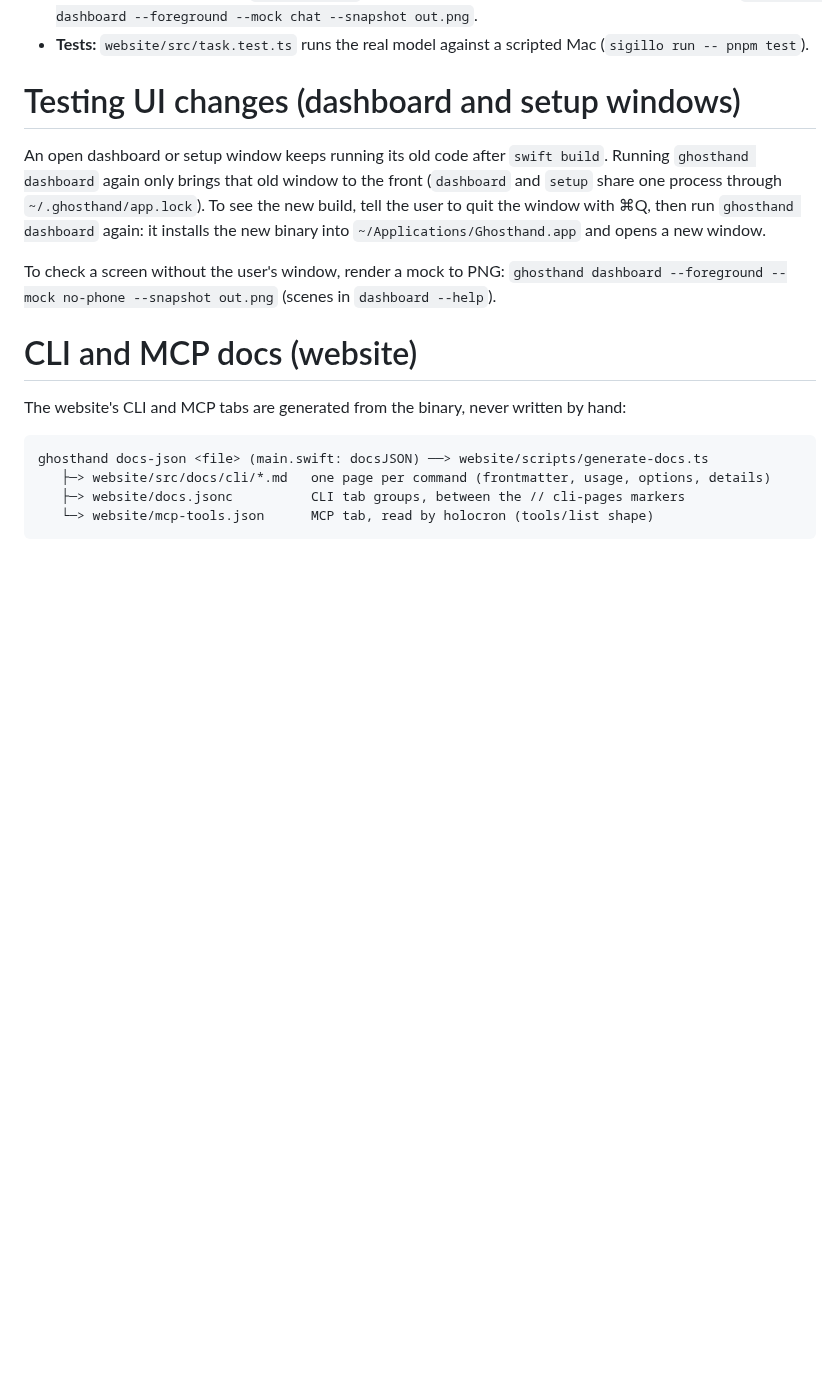
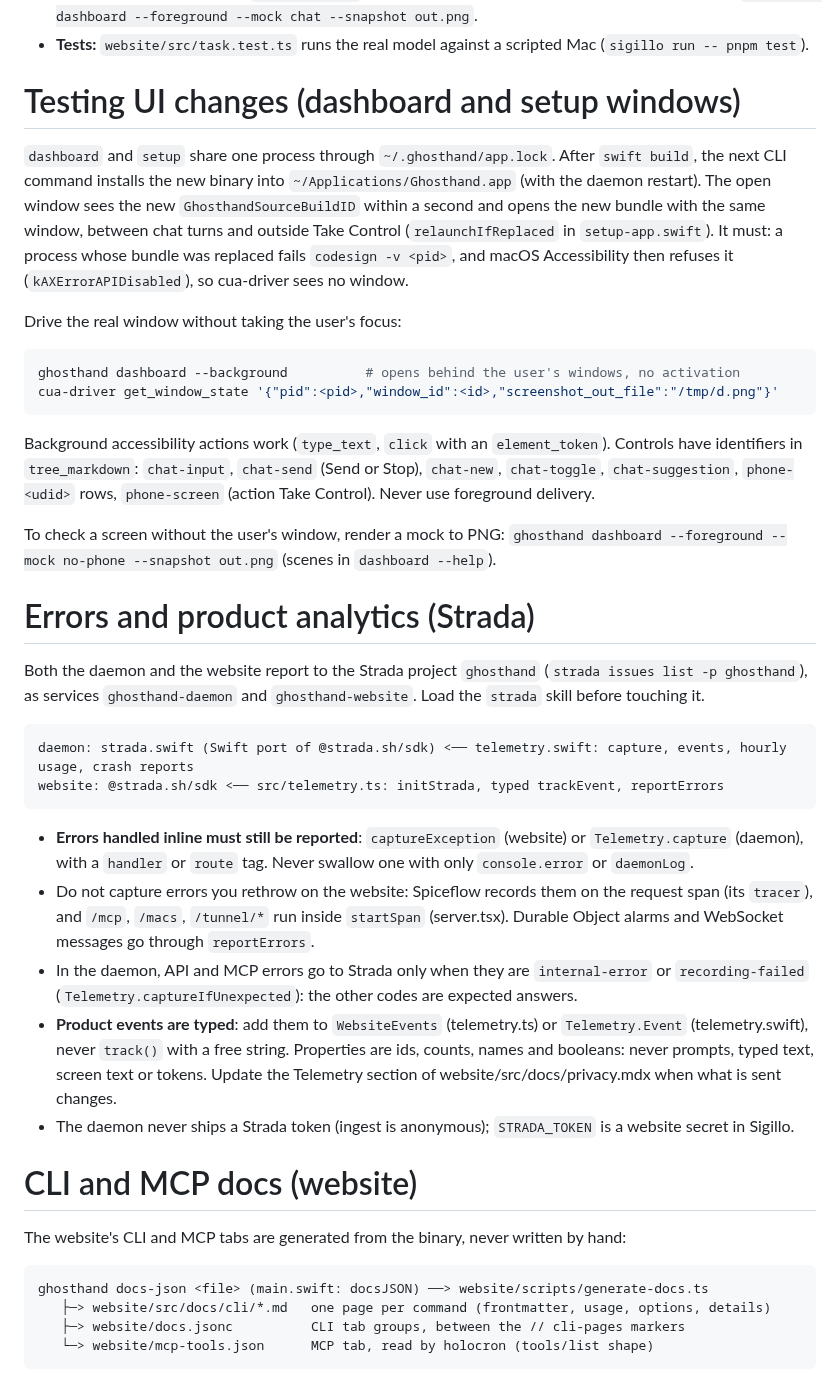
Before and after one commit to ghosthand-dev/ghosthand, a Markdown page: AGENTS.md, the part around one of its changes. GitHub-like rendering; blank space fills up the shorter version.

Commit message:
docs: describe task tools telemetry and background UI checks
Update the architecture notes for Haiku caching, turn replacement, screenshot privacy and settled-screen task tools. Explain desktop build replacement, background Accessibility checks and stable control identifiers.

Document the shared Strada project, daemon and website error boundaries, typed event rules and privacy constraints.

Discord: https://discord.com/channels/1422625037164351591/1563275396332392550
Discord: https://discord.com/channels/1422625037164351591/1563201026863927357
Discord: https://discord.com/channels/1422625037164351591/1563284344469061674
Discord: https://discord.com/channels/1422625037164351591/1563211308214652961
Discord: https://discord.com/channels/1422625037164351591/1563508266842202173
Session: ses_e95ba891dffeqNpnXkOKL2Xqhj
Session: ses_e96c913a9ffenJrjESfwDWAmSh
Session: ses_e9599fba5ffeL7cp8u0fQAON19
Session: ses_e96a3afadffeTqyS2TdYvkRVC7
Session: ses_e926b5bd5ffemLSY7mL6S5aje9

````diff
--- a/AGENTS.md
+++ b/AGENTS.md
@@ -140,9 +140,33 @@ this or another Mac's daemon /v1/leases/<mac>:42/tap?screentext=true <──WS
 
 # Testing UI changes (dashboard and setup windows)
 
-An open dashboard or setup window keeps running its old code after `swift build`. Running `ghosthand dashboard` again only brings that old window to the front (`dashboard` and `setup` share one process through `~/.ghosthand/app.lock`). To see the new build, tell the user to quit the window with ⌘Q, then run `ghosthand dashboard` again: it installs the new binary into `~/Applications/Ghosthand.app` and opens a new window.
+`dashboard` and `setup` share one process through `~/.ghosthand/app.lock`. After `swift build`, the next CLI command installs the new binary into `~/Applications/Ghosthand.app` (with the daemon restart). The open window sees the new `GhosthandSourceBuildID` within a second and opens the new bundle with the same window, between chat turns and outside Take Control (`relaunchIfReplaced` in `setup-app.swift`). It must: a process whose bundle was replaced fails `codesign -v <pid>`, and macOS Accessibility then refuses it (`kAXErrorAPIDisabled`), so cua-driver sees no window.
+
+Drive the real window without taking the user's focus:
+
+```bash
+ghosthand dashboard --background          # opens behind the user's windows, no activation
+cua-driver get_window_state '{"pid":<pid>,"window_id":<id>,"screenshot_out_file":"/tmp/d.png"}'
+```
+
+Background accessibility actions work (`type_text`, `click` with an `element_token`). Controls have identifiers in `tree_markdown`: `chat-input`, `chat-send` (Send or Stop), `chat-new`, `chat-toggle`, `chat-suggestion`, `phone-<udid>` rows, `phone-screen` (action Take Control). Never use foreground delivery.
 
 To check a screen without the user's window, render a mock to PNG: `ghosthand dashboard --foreground --mock no-phone --snapshot out.png` (scenes in `dashboard --help`).
+
+# Errors and product analytics (Strada)
+
+Both the daemon and the website report to the Strada project `ghosthand` (`strada issues list -p ghosthand`), as services `ghosthand-daemon` and `ghosthand-website`. Load the `strada` skill before touching it.
+
+```
+daemon: strada.swift (Swift port of @strada.sh/sdk) <── telemetry.swift: capture, events, hourly usage, crash reports
+website: @strada.sh/sdk <── src/telemetry.ts: initStrada, typed trackEvent, reportErrors
+```
+
+- **Errors handled inline must still be reported**: `captureException` (website) or `Telemetry.capture` (daemon), with a `handler` or `route` tag. Never swallow one with only `console.error` or `daemonLog`.
+- Do not capture errors you rethrow on the website: Spiceflow records them on the request span (its `tracer`), and `/mcp`, `/macs`, `/tunnel/*` run inside `startSpan` (server.tsx). Durable Object alarms and WebSocket messages go through `reportErrors`.
+- In the daemon, API and MCP errors go to Strada only when they are `internal-error` or `recording-failed` (`Telemetry.captureIfUnexpected`): the other codes are expected answers.
+- **Product events are typed**: add them to `WebsiteEvents` (telemetry.ts) or `Telemetry.Event` (telemetry.swift), never `track()` with a free string. Properties are ids, counts, names and booleans: never prompts, typed text, screen text or tokens. Update the Telemetry section of website/src/docs/privacy.mdx when what is sent changes.
+- The daemon never ships a Strada token (ingest is anonymous); `STRADA_TOKEN` is a website secret in Sigillo.
 
 # CLI and MCP docs (website)
 
````
Also changed, not shown: other parts of AGENTS.md (+2 -2 lines).
